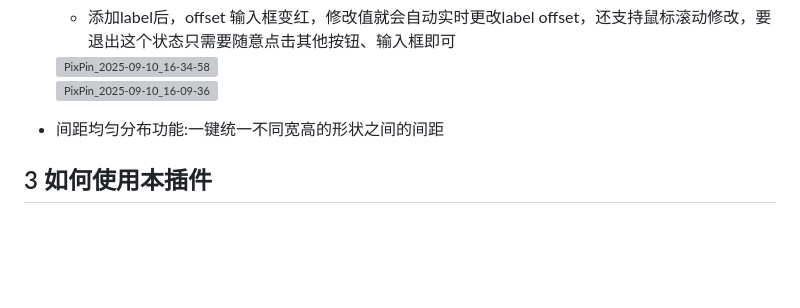
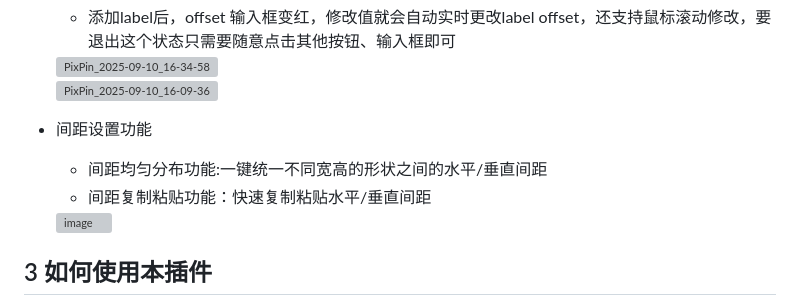
Before and after one commit to Achuan-2/illustrator_sci_plugin, a Markdown page: README.md, the part around the change. Drawn GitHub-style; blank space fills up the shorter version; grey boxes are pictures that could not be loaded.

```diff
--- a/README.md
+++ b/README.md
@@ -82,7 +82,12 @@
   <img alt="PixPin_2025-09-10_16-34-58" src="https://fastly.jsdelivr.net/gh/Achuan-2/PicBed@pic/assets/PixPin_2025-09-10_16-34-58-20250910163500-46cw2gv.png" />
   <br>
   <img alt="PixPin_2025-09-10_16-09-36" src="https://fastly.jsdelivr.net/gh/Achuan-2/PicBed@pic/assets/PixPin_2025-09-10_16-09-36-20250910163518-gs9tdog.gif" />
-- 间距均匀分布功能:一键统一不同宽高的形状之间的间距
+- 间距设置功能
+  - 间距均匀分布功能:一键统一不同宽高的形状之间的水平/垂直间距
+  - 间距复制粘贴功能：快速复制粘贴水平/垂直间距
+
+  <img width="937" height="987" alt="image" src="https://github.com/user-attachments/assets/1b804050-1cb2-44a5-a711-1833f28d17f9" />
+
 
 ## 3 如何使用本插件
 
```
